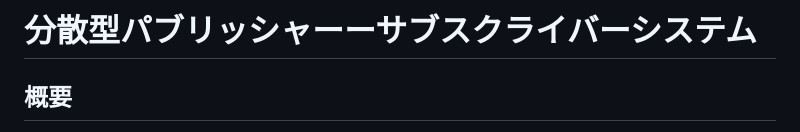
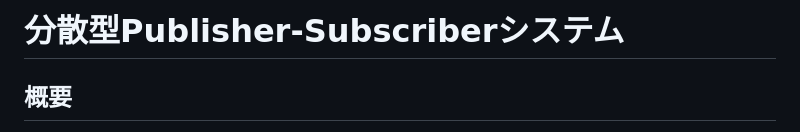
Before and after one commit to yocccc/publisher-subscriber-system, a Markdown page: README.md, the part around the change. Drawn GitHub-style.

```diff
--- a/README.md
+++ b/README.md
@@ -1,4 +1,4 @@
-# 分散型パブリッシャーーサブスクライバーシステム
+# 分散型Publisher-Subscriberシステム
 
 ## 概要
 分散型のパブリッシャー-サブスクライバー（Pub-Sub）システムを設計・実装しました。このシステムは、複数のパブリッシャーとサブスクライバーがブローカーに同時にアクセスすることを効果的に管理し、トピックのクエリ、サブスクライブ、削除、追加、公開といった操作を可能にし、ブローカー間で情報の一貫性を維持します。
```
